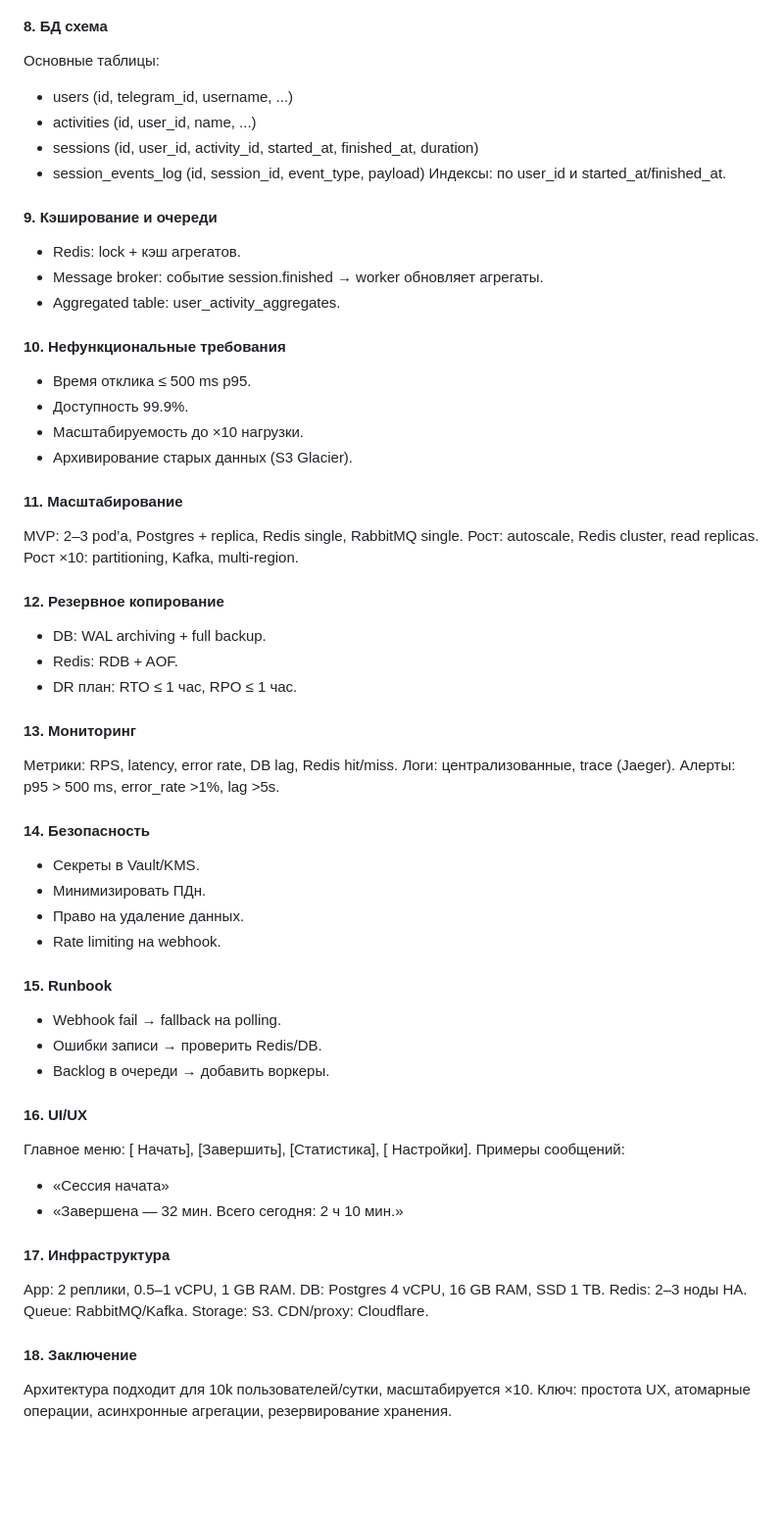
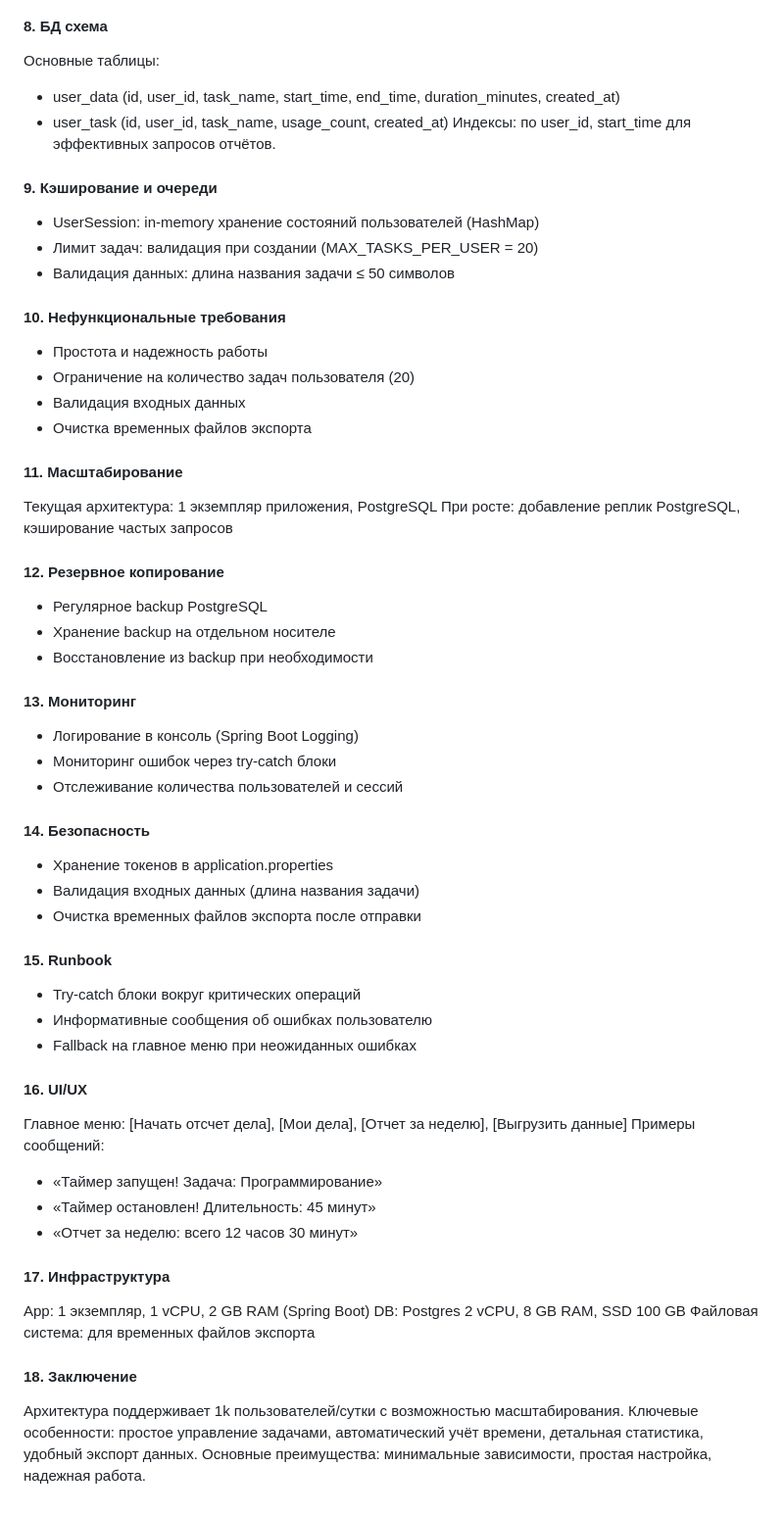
Before and after one commit to theboye/Software-Engineering, a Markdown page: README.md, the part around one of its changes. Shown at 98% size. GitHub-like rendering; blank space fills up the shorter version.

```diff
--- a/README.md
+++ b/README.md
@@ -86,73 +90,78 @@
 
 #### 8. БД схема
    Основные таблицы:
-   - users (id, telegram_id, username, ...)
-   - activities (id, user_id, name, ...)
-   - sessions (id, user_id, activity_id, started_at, finished_at, duration)
-   - session_events_log (id, session_id, event_type, payload)
-   Индексы: по user_id и started_at/finished_at.
+   - user_data (id, user_id, task_name, start_time, end_time, duration_minutes, created_at)
+   - user_task (id, user_id, task_name, usage_count, created_at)
+   Индексы: по user_id, start_time для эффективных запросов отчётов.
+
 
 
 #### 9. Кэширование и очереди
-   - Redis: lock + кэш агрегатов.
-   - Message broker: событие session.finished → worker обновляет агрегаты.
-   - Aggregated table: user_activity_aggregates.
+   - UserSession: in-memory хранение состояний пользователей (HashMap)
+   - Лимит задач: валидация при создании (MAX_TASKS_PER_USER = 20)
+   - Валидация данных: длина названия задачи ≤ 50 символов
+
 
 
 #### 10. Нефункциональные требования
-   - Время отклика ≤ 500 ms p95.
-   - Доступность 99.9%.
-   - Масштабируемость до ×10 нагрузки.
-   - Архивирование старых данных (S3 Glacier).
+   - Простота и надежность работы
+   - Ограничение на количество задач пользователя (20)
+   - Валидация входных данных
+   - Очистка временных файлов экспорта
+
 
 
 #### 11. Масштабирование
-   MVP: 2–3 pod’а, Postgres + replica, Redis single, RabbitMQ single.
-   Рост: autoscale, Redis cluster, read replicas.
-   Рост ×10: partitioning, Kafka, multi-region.
+   Текущая архитектура: 1 экземпляр приложения, PostgreSQL
+   При росте: добавление реплик PostgreSQL, кэширование частых запросов
+
 
 
 #### 12. Резервное копирование
-   - DB: WAL archiving + full backup.
-   - Redis: RDB + AOF.
-   - DR план: RTO ≤ 1 час, RPO ≤ 1 час.
+   - Регулярное backup PostgreSQL
+   - Хранение backup на отдельном носителе
+   - Восстановление из backup при необходимости
+
 
 
 #### 13. Мониторинг
-   Метрики: RPS, latency, error rate, DB lag, Redis hit/miss.
-   Логи: централизованные, trace (Jaeger).
-   Алерты: p95 > 500 ms, error_rate >1%, lag >5s.
+   - Логирование в консоль (Spring Boot Logging)
+   - Мониторинг ошибок через try-catch блоки
+   - Отслеживание количества пользователей и сессий
+
 
 
 #### 14. Безопасность
-   - Секреты в Vault/KMS.
-   - Минимизировать ПДн.
-   - Право на удаление данных.
-   - Rate limiting на webhook.
+   - Хранение токенов в application.properties
+   - Валидация входных данных (длина названия задачи)
+   - Очистка временных файлов экспорта после отправки
+
 
 
 #### 15. Runbook
-   - Webhook fail → fallback на polling.
-   - Ошибки записи → проверить Redis/DB.
-   - Backlog в очереди → добавить воркеры.
+   - Try-catch блоки вокруг критических операций
+   - Информативные сообщения об ошибках пользователю
+   - Fallback на главное меню при неожиданных ошибках
+
 
 
 #### 16. UI/UX
-   Главное меню: [ Начать], [Завершить], [Статистика], [ Настройки].
+   Главное меню: [Начать отсчет дела], [Мои дела], [Отчет за неделю], [Выгрузить данные]
    Примеры сообщений:
-   - «Сессия начата»
-   - «Завершена — 32 мин. Всего сегодня: 2 ч 10 мин.»
+   - «Таймер запущен! Задача: Программирование»
+   - «Таймер остановлен! Длительность: 45 минут»
+   - «Отчет за неделю: всего 12 часов 30 минут»
+
 
 
 #### 17. Инфраструктура
-   App: 2 реплики, 0.5–1 vCPU, 1 GB RAM.
-   DB: Postgres 4 vCPU, 16 GB RAM, SSD 1 TB.
-   Redis: 2–3 ноды HA.
-   Queue: RabbitMQ/Kafka.
-   Storage: S3.
-   CDN/proxy: Cloudflare.
+   App: 1 экземпляр, 1 vCPU, 2 GB RAM (Spring Boot)
+   DB: Postgres 2 vCPU, 8 GB RAM, SSD 100 GB
+   Файловая система: для временных файлов экспорта
+
 
 
 #### 18. Заключение
-   Архитектура подходит для 10k пользователей/сутки, масштабируется ×10.
-   Ключ: простота UX, атомарные операции, асинхронные агрегации, резервирование хранения.
+   Архитектура поддерживает 1k пользователей/сутки с возможностью масштабирования.
+   Ключевые особенности: простое управление задачами, автоматический учёт времени, детальная статистика, удобный экспорт данных.
+   Основные преимущества: минимальные зависимости, простая настройка, надежная работа.
```
Also changed, not shown: other parts of README.md (+43 -39 lines).
